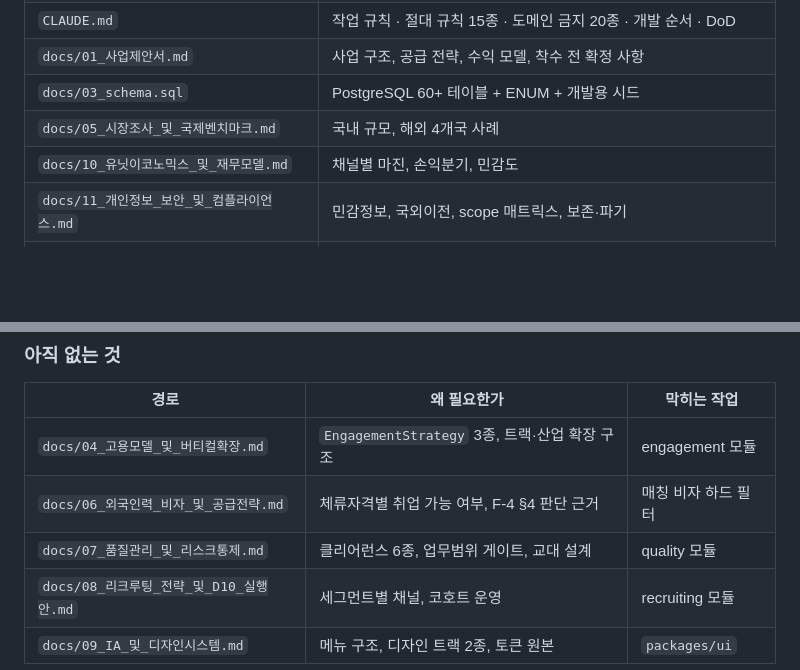
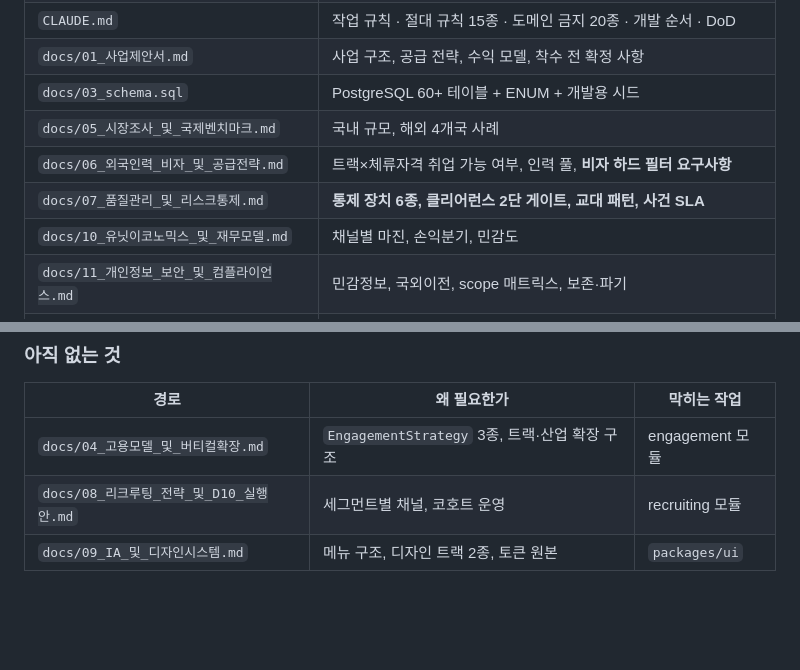
Before and after one commit to lnkbus/carelink, a Markdown page: README.md, 2 parts joined by grey strips. Rendered like a GitHub page; blank space fills up the shorter version.

```diff
--- a/README.md
+++ b/README.md
@@ -27,6 +26,8 @@
 | `docs/01_사업제안서.md` | 사업 구조, 공급 전략, 수익 모델, 착수 전 확정 사항 |
 | `docs/03_schema.sql` | PostgreSQL 60+ 테이블 + ENUM + 개발용 시드 |
 | `docs/05_시장조사_및_국제벤치마크.md` | 국내 규모, 해외 4개국 사례 |
+| `docs/06_외국인력_비자_및_공급전략.md` | 트랙×체류자격 취업 가능 여부, 인력 풀, **비자 하드 필터 요구사항** |
+| `docs/07_품질관리_및_리스크통제.md` | **통제 장치 6종, 클리어런스 2단 게이트, 교대 패턴, 사건 SLA** |
 | `docs/10_유닛이코노믹스_및_재무모델.md` | 채널별 마진, 손익분기, 민감도 |
 | `docs/11_개인정보_보안_및_컴플라이언스.md` | 민감정보, 국외이전, scope 매트릭스, 보존·파기 |
 | `docs/12_리스크_레지스터_및_의사결정로그.md` | **확정 결정 D1~D10 · 리스크 R1~R18 · 미확정 U1~U12 · 착수 판정** |
@@ -42,8 +43,6 @@
 | 경로 | 왜 필요한가 | 막히는 작업 |
 |---|---|---|
 | `docs/04_고용모델_및_버티컬확장.md` | `EngagementStrategy` 3종, 트랙·산업 확장 구조 | engagement 모듈 |
-| `docs/06_외국인력_비자_및_공급전략.md` | 체류자격별 취업 가능 여부, F-4 §4 판단 근거 | 매칭 비자 하드 필터 |
-| `docs/07_품질관리_및_리스크통제.md` | 클리어런스 6종, 업무범위 게이트, 교대 설계 | quality 모듈 |
 | `docs/08_리크루팅_전략_및_D10_실행안.md` | 세그먼트별 채널, 코호트 운영 | recruiting 모듈 |
 | `docs/09_IA_및_디자인시스템.md` | 메뉴 구조, 디자인 트랙 2종, 토큰 원본 | `packages/ui` |
 
```
Also changed, not shown: other parts of README.md (+14 -7 lines), docs/06_외국인력_비자_및_공급전략.md (added, +271 -0 lines), docs/07_품질관리_및_리스크통제.md (added, +257 -0 lines).
